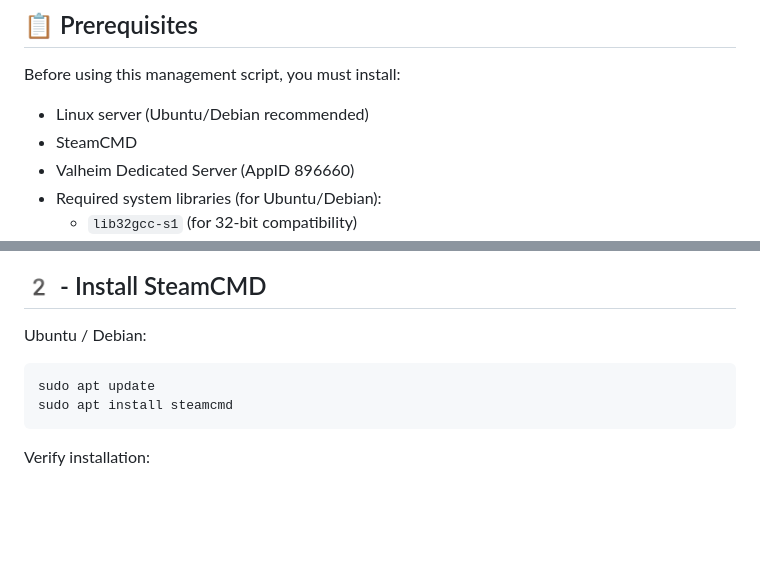
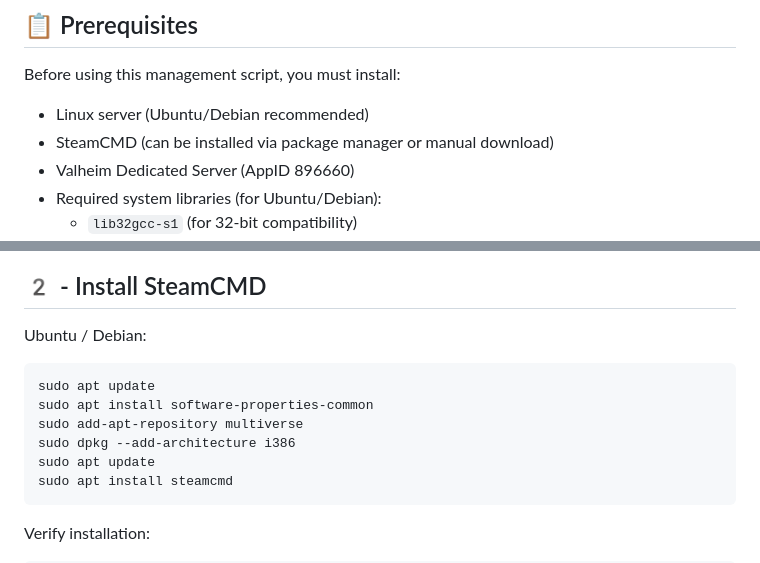
Before and after one commit to bvanderreest/valheim-server-deployment, a Markdown page: README.md, 2 parts joined by grey strips. GitHub-like rendering; blank space fills up the shorter version.

```diff
--- a/README.md
+++ b/README.md
@@ -33,7 +33,7 @@ A resilient, production-ready Bash management script for running a **Valheim Ded
 Before using this management script, you must install:
 
 -   Linux server (Ubuntu/Debian recommended)
--   SteamCMD
+-   SteamCMD (can be installed via package manager or manual download)
 -   Valheim Dedicated Server (AppID 896660)
 -   Required system libraries (for Ubuntu/Debian):
     - `lib32gcc-s1` (for 32-bit compatibility)
@@ -62,6 +62,10 @@ For Ubuntu/Debian systems, install the required libraries:
 
 Ubuntu / Debian:
 
+    sudo apt update
+    sudo apt install software-properties-common
+    sudo add-apt-repository multiverse
+    sudo dpkg --add-architecture i386
     sudo apt update
     sudo apt install steamcmd
 
```
